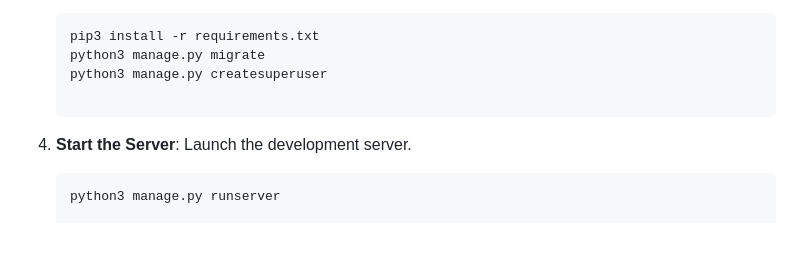
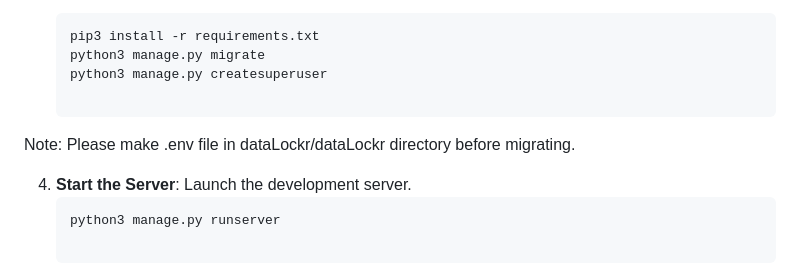
Before and after one commit to Ritika1007/dataLockr, a Markdown page: README.md, the part around the change. Rendered like a GitHub page; blank space fills up the shorter version.

````diff
--- a/README.md
+++ b/README.md
@@ -68,6 +68,8 @@ Experience the power of DataLockr with a simple installation process.
    pip3 install -r requirements.txt
    python3 manage.py migrate
    python3 manage.py createsuperuser
+
+Note: Please make .env file in dataLockr/dataLockr directory before migrating.
 
 4. **Start the Server**: Launch the development server.
    ```bash
````
